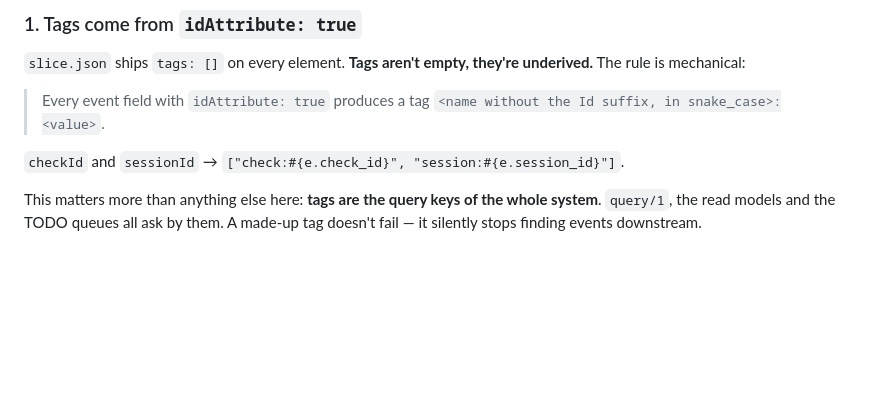
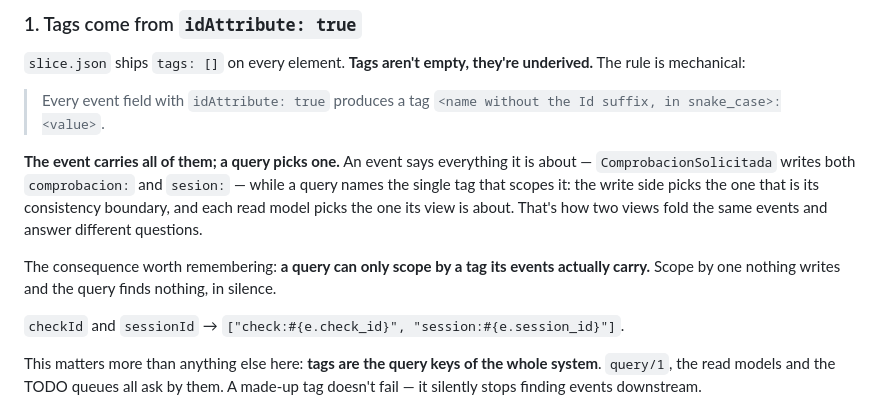
Before and after one commit to ortegacmanuel/eventmodelers-elixir-fact-kit, a Markdown page: templates/build-kit/CLAUDE.md, the part around the change. GitHub-like rendering; blank space fills up the shorter version.

Commit message:
Name the signal that tells a queue from a scoped view, and the all-vs-one rule
Two gaps the tag research turned up, both closed with what the board already
carries.

**Which read models are scoped isn't derivable from the read slice.** Compared
the two real ones: `Estado de la comprobación` and `TODO · Evaluar ABRAE` are
indistinguishable — same `sliceType`, same empty `tags`, one `idAttribute`
each with the same `mapping`, structurally identical specifications. The skill
already had the right rule ("a TODO queue isn't scoped by tag, its consumer is
a processor") but stated a fact the agent can't check from the file in front
of it.

The signal is real and populated, it just lives in the automation slice: the
processor declares its queue as a dependency with `"type": "INBOUND"` and
`"elementType": "READMODEL"`. Every slice is on disk, so it's a lookup. Also
noted are the two false leads found while looking — `listElement: true` is set
on ordinary scoped list views too, and `todoList` is `false` even on real
queues.

**And the all-vs-one asymmetry was nowhere.** The rule said every
`idAttribute: true` field produces a tag, which is true of the *event* —
`ComprobacionSolicitada` writes both `comprobacion:` and `sesion:` — but a
query names exactly one: the write side its consistency boundary, each read
model the one its view is about. That's how two views fold the same events and
answer different questions, and it wasn't written down anywhere.

With the consequence that matters: a query can only scope by a tag its events
actually carry. Scope by one nothing writes and it finds nothing, silently.

Checked while doing this and left alone deliberately: `tags` is a first-class
array in the official schema, empty on all seventeen elements of our board and
carrying no description in the spec; `query` is a boolean on every field,
`false` on all 138, and not in the schema at all. Two unused mechanisms.
`idAttribute` is the one that works — set correctly on eleven of eleven
elements — and it's the better carrier anyway: a per-field flag a modeller
already understands, rather than a free-form string array with no convention
to validate against.

Co-Authored-By: Claude Opus 5 (1M context) <noreply@anthropic.com>

```diff
--- a/templates/build-kit/CLAUDE.md
+++ b/templates/build-kit/CLAUDE.md
@@ -95,6 +95,17 @@ underived.** The rule is mechanical:
 
 > Every event field with `idAttribute: true` produces a tag
 > `<name without the Id suffix, in snake_case>:<value>`.
+
+**The event carries all of them; a query picks one.** An event says everything
+it is about — `ComprobacionSolicitada` writes both `comprobacion:` and
+`sesion:` — while a query names the single tag that scopes it: the write side
+picks the one that is its consistency boundary, and each read model picks the
+one its view is about. That's how two views fold the same events and answer
+different questions.
+
+The consequence worth remembering: **a query can only scope by a tag its events
+actually carry.** Scope by one nothing writes and the query finds nothing, in
+silence.
 
 `checkId` and `sessionId` → `["check:#{e.check_id}", "session:#{e.session_id}"]`.
 
```
Also changed, not shown: 2 other files.
